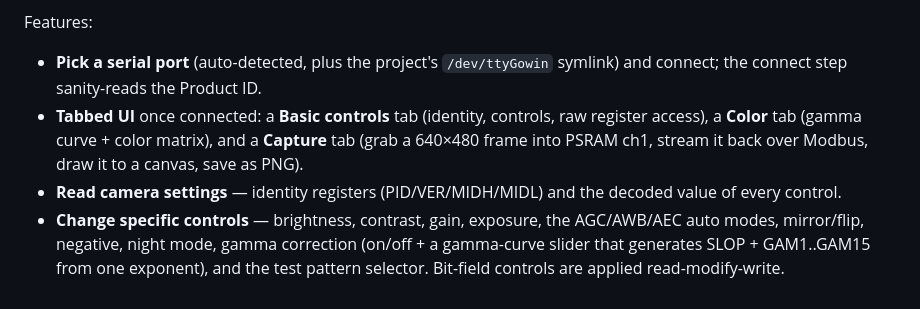
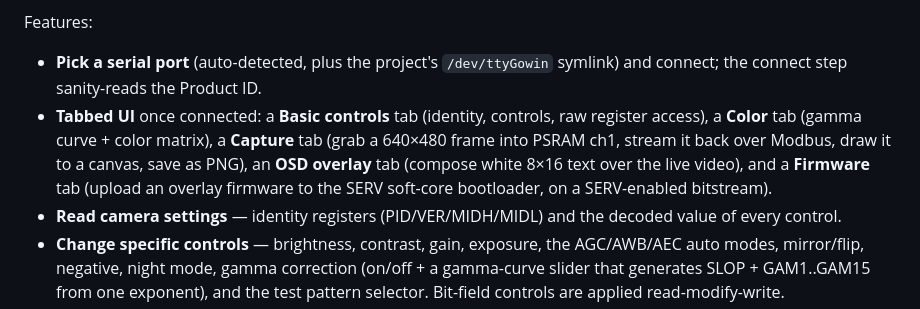
Before and after one commit to phoenix367/tang_nano_9K_ov7670, a Markdown page: webapp/README.md, the part around the change. GitHub-like rendering.

```diff
--- a/webapp/README.md
+++ b/webapp/README.md
@@ -11,9 +11,12 @@ Features:
 - **Pick a serial port** (auto-detected, plus the project's `/dev/ttyGowin`
   symlink) and connect; the connect step sanity-reads the Product ID.
 - **Tabbed UI** once connected: a **Basic controls** tab (identity, controls,
-  raw register access), a **Color** tab (gamma curve + color matrix), and a
+  raw register access), a **Color** tab (gamma curve + color matrix), a
   **Capture** tab (grab a 640×480 frame into PSRAM ch1, stream it back over
-  Modbus, draw it to a canvas, save as PNG).
+  Modbus, draw it to a canvas, save as PNG), an **OSD overlay** tab (compose
+  white 8×16 text over the live video), and a **Firmware** tab (upload an
+  overlay firmware to the SERV soft-core bootloader, on a SERV-enabled
+  bitstream).
 - **Read camera settings** — identity registers (PID/VER/MIDH/MIDL) and the
   decoded value of every control.
 - **Change specific controls** — brightness, contrast, gain, exposure, the
```
Also changed, not shown: doc/webapp_manual.md (+8 -0 lines), doc/images/webapp_firmware.png (added).
